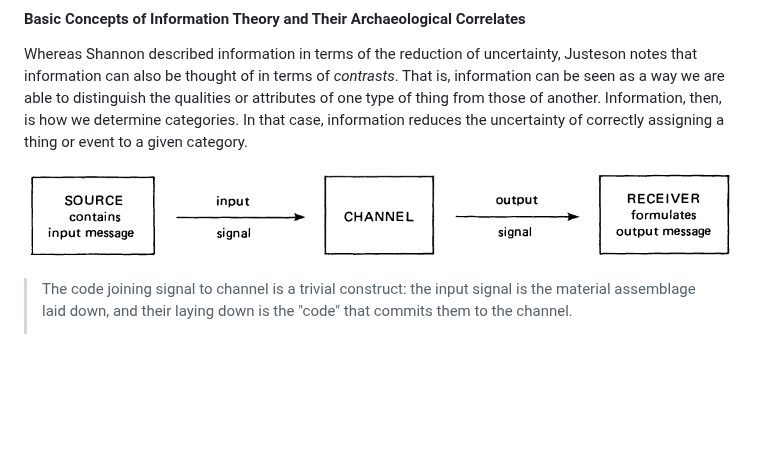
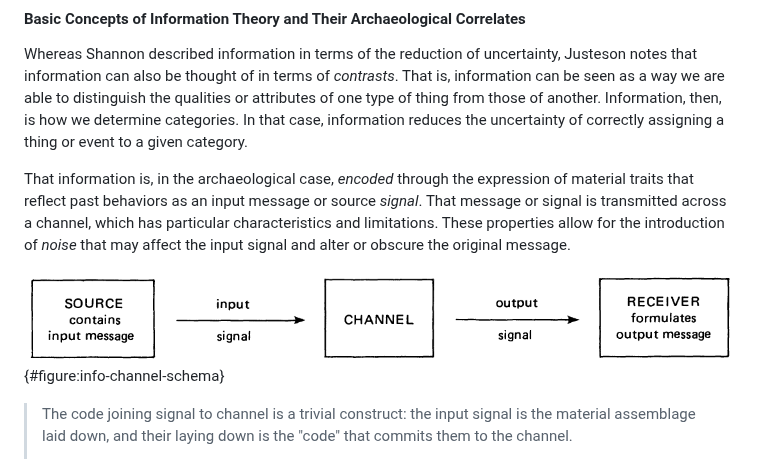
Before and after one commit to archaeojsc/SAA_2023_Limits_Arch_Inference, a Markdown page: SAA_2023_Limits_Arch_Inference.md, the part around the change. Drawn GitHub-style; blank space fills up the shorter version.

```diff
--- a/SAA_2023_Limits_Arch_Inference.md
+++ b/SAA_2023_Limits_Arch_Inference.md
@@ -202,9 +202,9 @@ Therefore, the inherent limit of archaeological inference would be the limits (i
 
 Whereas Shannon described information in terms of the reduction of uncertainty, Justeson notes that information can also be thought of in terms of *contrasts*. That is, information can be seen as a way we are able to distinguish the qualities or attributes of one type of thing from those of another. Information, then, is how we determine categories. In that case, information reduces the uncertainty of correctly assigning a thing or event to a given category.
 
+That information is, in the archaeological case, *encoded* through the expression of material traits that reflect past behaviors as an input  message or source *signal*. That message or signal is transmitted across a channel, which has particular characteristics and limitations. These properties allow for the introduction of *noise* that may affect the input signal and alter or obscure the original message.
 
-
-![Schematic representation of information transmission [Fig. 1 @Justeson1973, p. 133].](Justeson_1973_figure_1.png)
+![Schematic representation of information transmission ["Fig. 1" in @Justeson1973, p. 133].](Justeson_1973_figure_1.png){#figure:info-channel-schema}
 
 > The code joining signal to channel is a trivial construct: the input signal is the material assemblage laid down, and their laying down is the "code" that commits them to the channel.
 >
```
